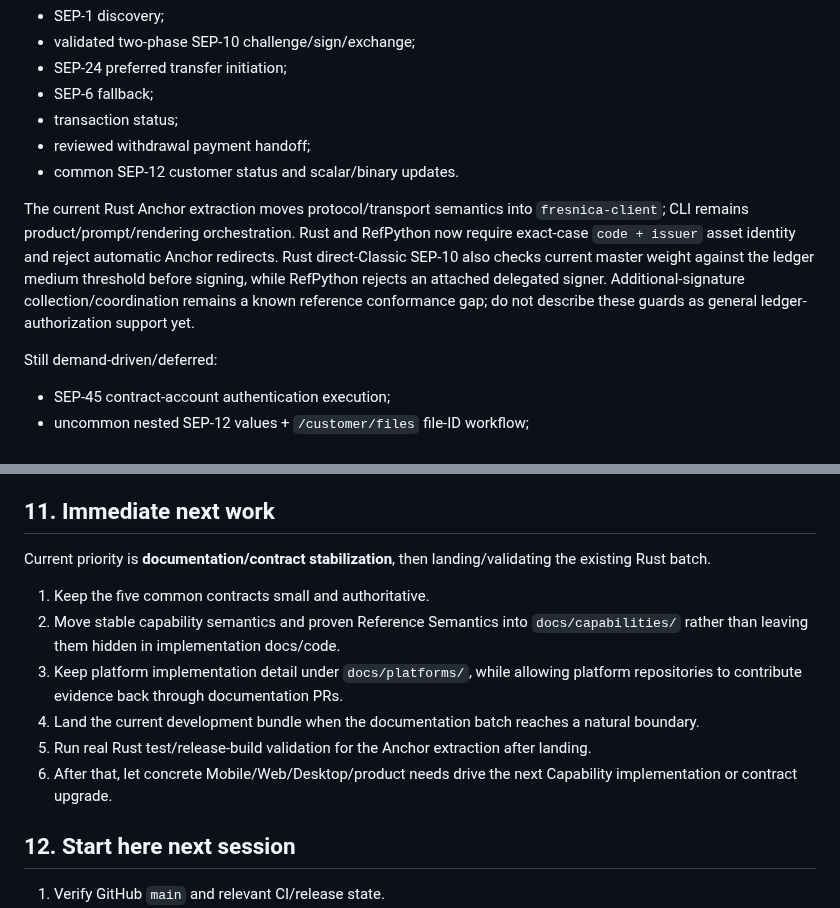
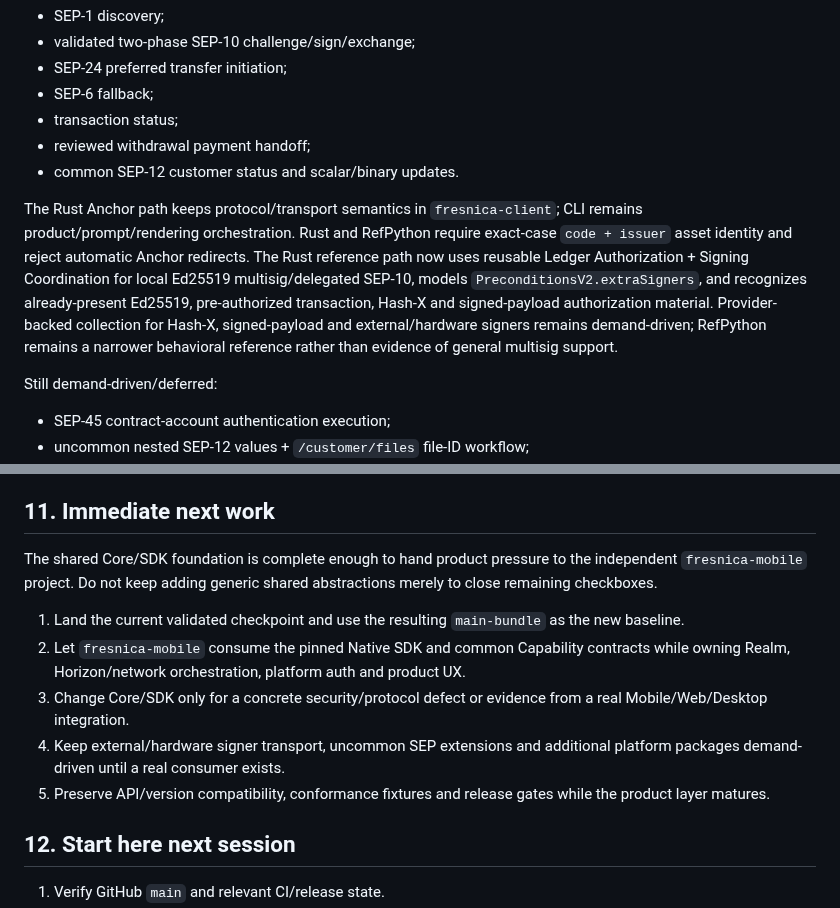
Before and after one commit to Fresnica/fresnica, a Markdown page: docs/handoff.md, 2 parts joined by grey strips. Rendered like a GitHub page.

```diff
--- a/docs/handoff.md
+++ b/docs/handoff.md
@@ -163,7 +163,7 @@ The common Classic Anchor Capability contract includes:
 - reviewed withdrawal payment handoff;
 - common SEP-12 customer status and scalar/binary updates.
 
-The current Rust Anchor extraction moves protocol/transport semantics into `fresnica-client`; CLI remains product/prompt/rendering orchestration. Rust and RefPython now require exact-case `code + issuer` asset identity and reject automatic Anchor redirects. Rust direct-Classic SEP-10 also checks current master weight against the ledger medium threshold before signing, while RefPython rejects an attached delegated signer. Additional-signature collection/coordination remains a known reference conformance gap; do not describe these guards as general ledger-authorization support yet.
+The Rust Anchor path keeps protocol/transport semantics in `fresnica-client`; CLI remains product/prompt/rendering orchestration. Rust and RefPython require exact-case `code + issuer` asset identity and reject automatic Anchor redirects. The Rust reference path now uses reusable Ledger Authorization + Signing Coordination for local Ed25519 multisig/delegated SEP-10, models `PreconditionsV2.extraSigners`, and recognizes already-present Ed25519, pre-authorized transaction, Hash-X and signed-payload authorization material. Provider-backed collection for Hash-X, signed-payload and external/hardware signers remains demand-driven; RefPython remains a narrower behavioral reference rather than evidence of general multisig support.
 
 Still demand-driven/deferred:
 
@@ -237,14 +237,13 @@ Real Rust/Apple/Android/Web/platform gates should run at meaningful validation b
 
 ## 11. Immediate next work
 
-Current priority is **documentation/contract stabilization**, then landing/validating the existing Rust batch.
+The shared Core/SDK foundation is complete enough to hand product pressure to the independent `fresnica-mobile` project. Do not keep adding generic shared abstractions merely to close remaining checkboxes.
 
-1. Keep the five common contracts small and authoritative.
-2. Move stable capability semantics and proven Reference Semantics into `docs/capabilities/` rather than leaving them hidden in implementation docs/code.
-3. Keep platform implementation detail under `docs/platforms/`, while allowing platform repositories to contribute evidence back through documentation PRs.
-4. Land the current development bundle when the documentation batch reaches a natural boundary.
-5. Run real Rust test/release-build validation for the Anchor extraction after landing.
-6. After that, let concrete Mobile/Web/Desktop/product needs drive the next Capability implementation or contract upgrade.
+1. Land the current validated checkpoint and use the resulting `main-bundle` as the new baseline.
+2. Let `fresnica-mobile` consume the pinned Native SDK and common Capability contracts while owning Realm, Horizon/network orchestration, platform auth and product UX.
+3. Change Core/SDK only for a concrete security/protocol defect or evidence from a real Mobile/Web/Desktop integration.
+4. Keep external/hardware signer transport, uncommon SEP extensions and additional platform packages demand-driven until a real consumer exists.
+5. Preserve API/version compatibility, conformance fixtures and release gates while the product layer matures.
 
 ## 12. Start here next session
 
```
Also changed, not shown: docs/roadmap.md (+7 -6 lines).
